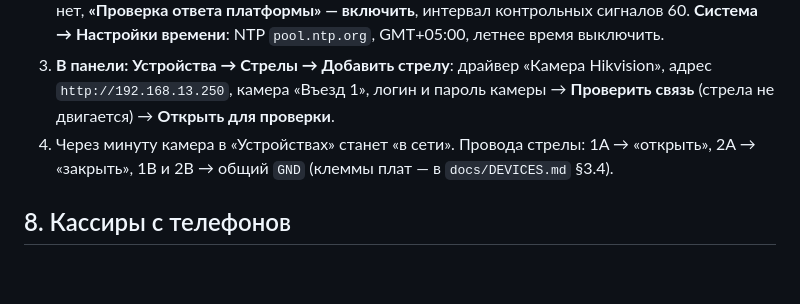
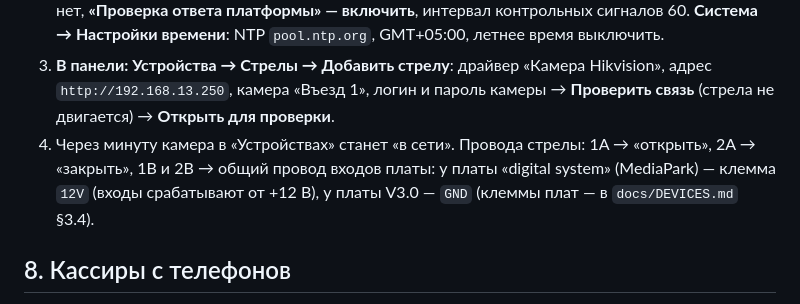
Before and after one commit to deepunites/anpr-parking, a Markdown page: deploy/truenas/README.md, the part around the change. GitHub-like rendering; blank space fills up the shorter version.

```diff
--- a/deploy/truenas/README.md
+++ b/deploy/truenas/README.md
@@ -97,7 +97,8 @@ sudo bash /mnt/tank/anpr/anpr-parking/deploy/truenas/reset-admin.sh
 3. **В панели: Устройства → Стрелы → Добавить стрелу**: драйвер «Камера Hikvision», адрес `http://192.168.13.250`,
    камера «Въезд 1», логин и пароль камеры → **Проверить связь** (стрела не двигается) → **Открыть для проверки**.
 4. Через минуту камера в «Устройствах» станет «в сети». Провода стрелы: 1A → «открыть», 2A → «закрыть»,
-   1B и 2B → общий `GND` (клеммы плат — в `docs/DEVICES.md` §3.4).
+   1B и 2B → общий провод входов платы: у платы «digital system» (MediaPark) — клемма `12V` (входы срабатывают от
+   +12 В), у платы V3.0 — `GND` (клеммы плат — в `docs/DEVICES.md` §3.4).
 
 ## 8. Кассиры с телефонов
 
```
Also changed, not shown: docs/DEVICES.md (+16 -6 lines).
